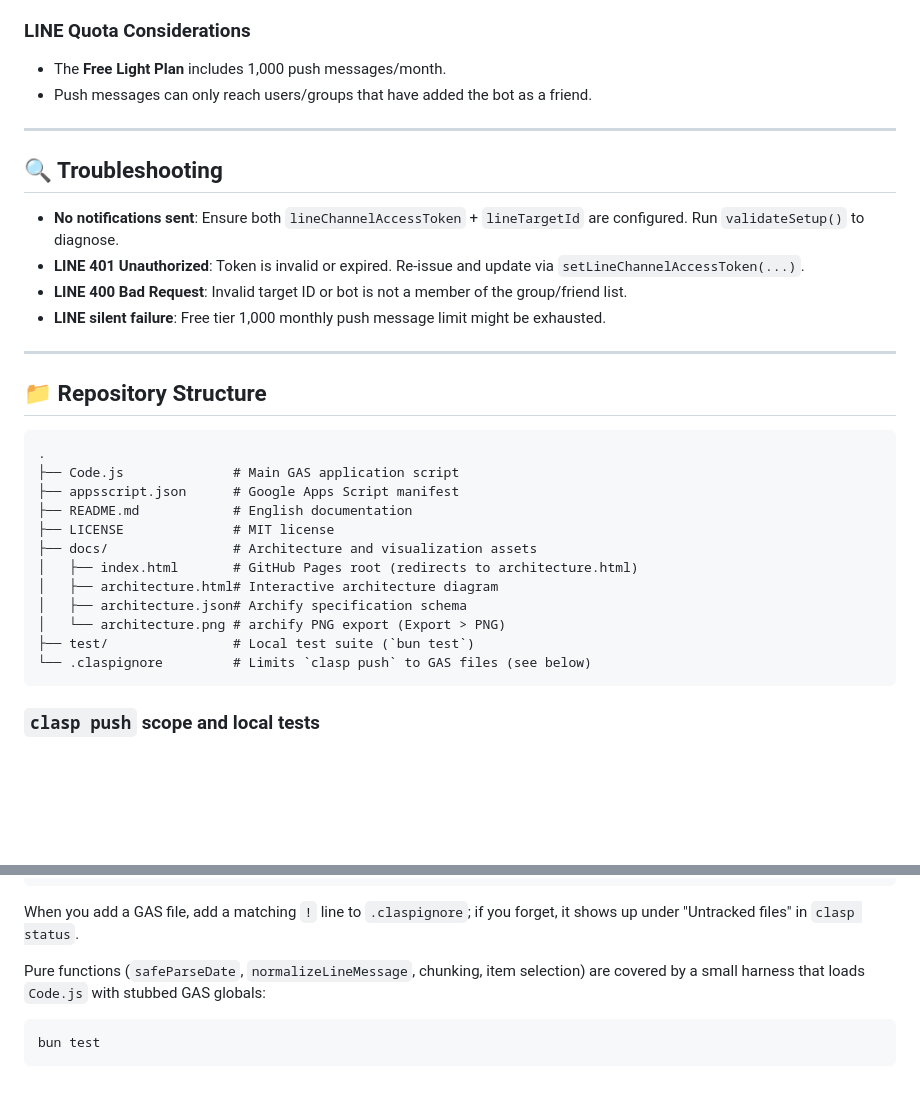
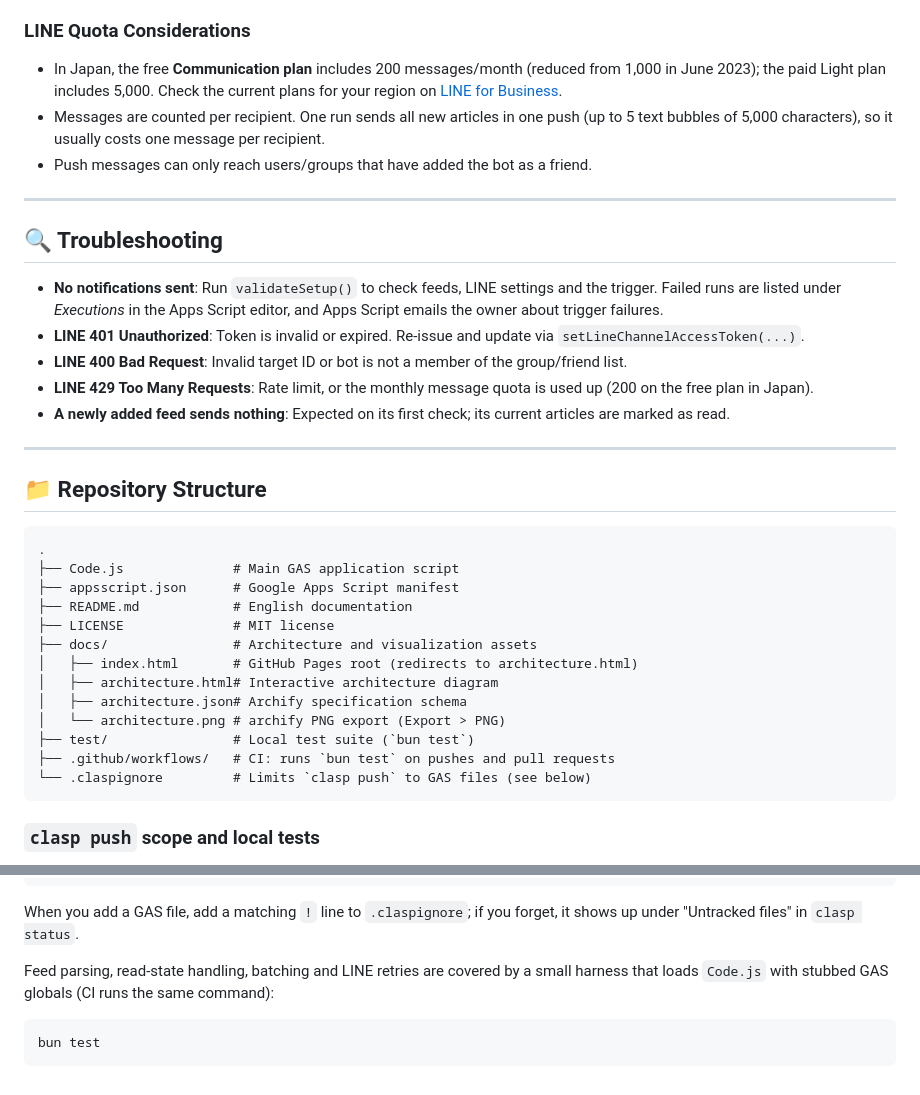
Before and after one commit to hidenobunagai/rss-notifier, a Markdown page: README.md, 2 parts joined by grey strips. Drawn GitHub-style; blank space fills up the shorter version.

````diff
--- a/README.md
+++ b/README.md
@@ -112,17 +119,19 @@ createTimeTrigger(); // Creates a cron trigger running checkFeeds() every 15 min
 5. In Apps Script, execute `setLineChannelAccessToken(...)` and `setLineTargetId(...)`.
 
 ### LINE Quota Considerations
-- The **Free Light Plan** includes 1,000 push messages/month.
+- In Japan, the free **Communication plan** includes 200 messages/month (reduced from 1,000 in June 2023); the paid Light plan includes 5,000. Check the current plans for your region on [LINE for Business](https://www.lycbiz.com/jp/service/line-official-account/plan/).
+- Messages are counted per recipient. One run sends all new articles in one push (up to 5 text bubbles of 5,000 characters), so it usually costs one message per recipient.
 - Push messages can only reach users/groups that have added the bot as a friend.
 
 ---
 
 ## 🔍 Troubleshooting
 
-- **No notifications sent**: Ensure both `lineChannelAccessToken` + `lineTargetId` are configured. Run `validateSetup()` to diagnose.
+- **No notifications sent**: Run `validateSetup()` to check feeds, LINE settings and the trigger. Failed runs are listed under *Executions* in the Apps Script editor, and Apps Script emails the owner about trigger failures.
 - **LINE 401 Unauthorized**: Token is invalid or expired. Re-issue and update via `setLineChannelAccessToken(...)`.
 - **LINE 400 Bad Request**: Invalid target ID or bot is not a member of the group/friend list.
-- **LINE silent failure**: Free tier 1,000 monthly push message limit might be exhausted.
+- **LINE 429 Too Many Requests**: Rate limit, or the monthly message quota is used up (200 on the free plan in Japan).
+- **A newly added feed sends nothing**: Expected on its first check; its current articles are marked as read.
 
 ---
 
@@ -140,6 +149,7 @@ createTimeTrigger(); // Creates a cron trigger running checkFeeds() every 15 min
 │   ├── architecture.json# Archify specification schema
 │   └── architecture.png # archify PNG export (Export > PNG)
 ├── test/                # Local test suite (`bun test`)
+├── .github/workflows/   # CI: runs `bun test` on pushes and pull requests
 └── .claspignore         # Limits `clasp push` to GAS files (see below)
 ```
 
@@ -160,8 +170,8 @@ clasp status   # Tracked files: appsscript.json, Code.js
 When you add a GAS file, add a matching `!` line to `.claspignore`; if you forget, it
 shows up under "Untracked files" in `clasp status`.
 
-Pure functions (`safeParseDate`, `normalizeLineMessage`, chunking, item
-selection) are covered by a small harness that loads `Code.js` with stubbed GAS globals:
+Feed parsing, read-state handling, batching and LINE retries are covered by a small
+harness that loads `Code.js` with stubbed GAS globals (CI runs the same command):
 
 ```bash
 bun test
````
Also changed, not shown: other parts of README.md (+20 -13 lines).
